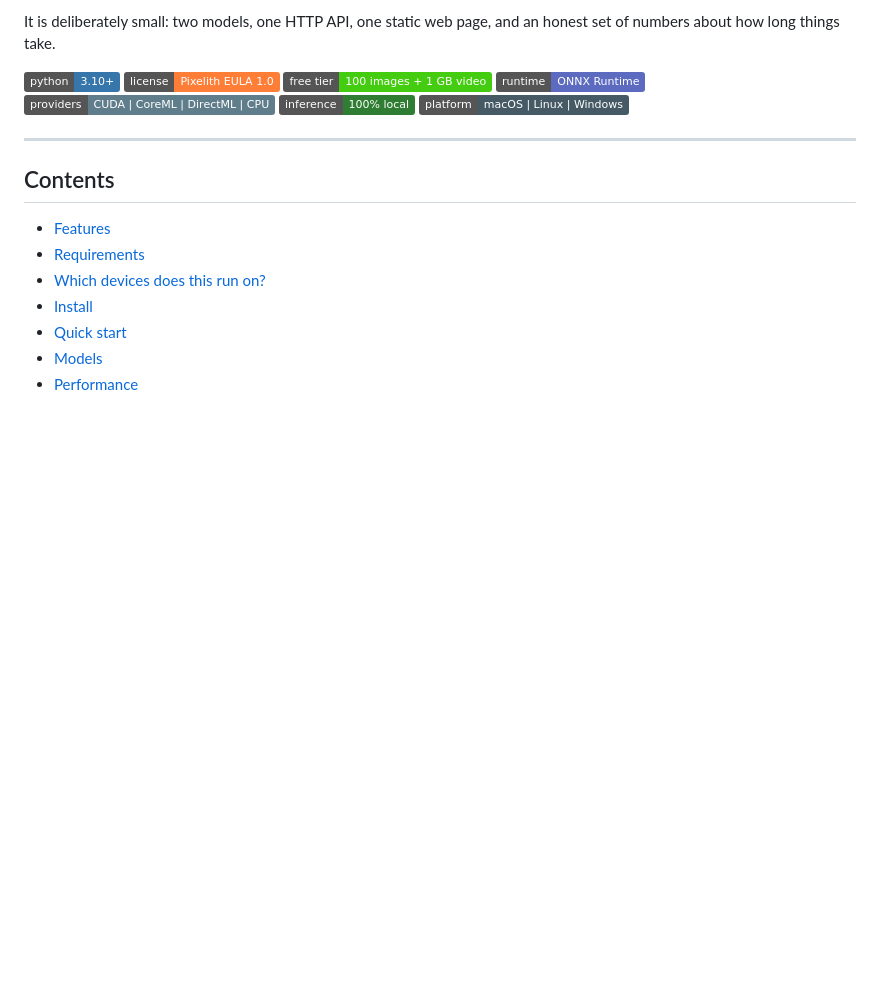
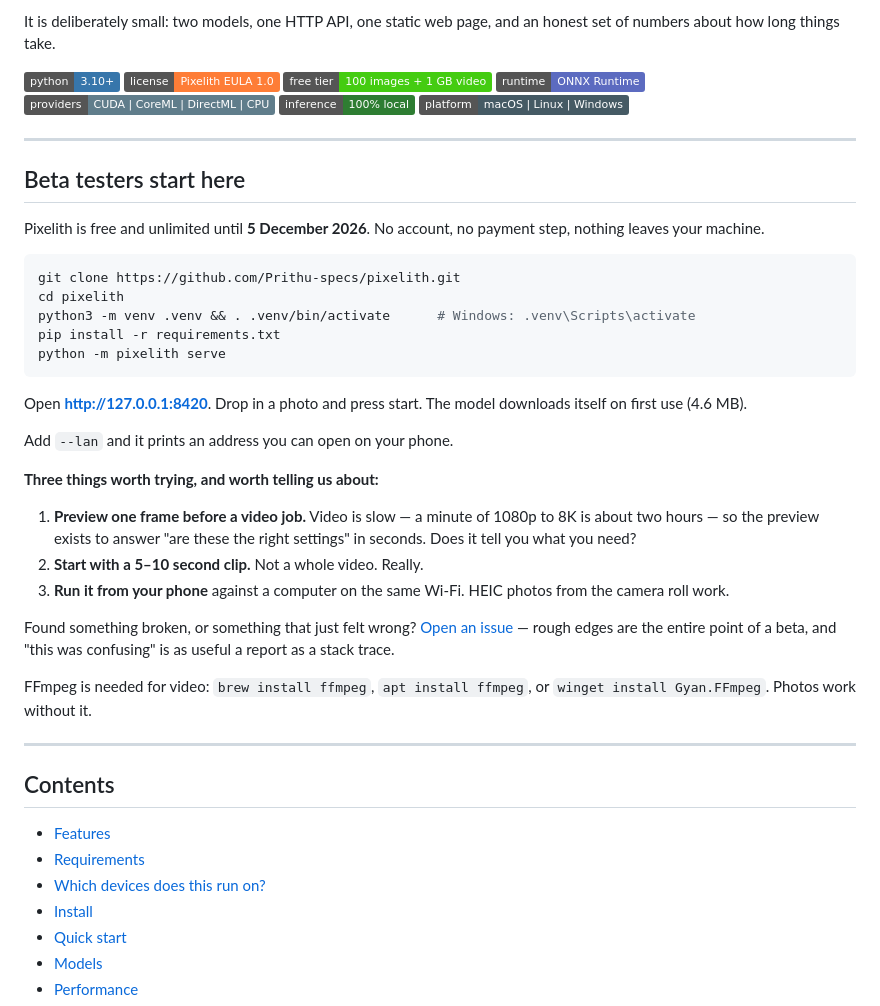
Before and after one commit to Prithu-specs/pixelith, a Markdown page: README.md, the part around the change. GitHub-like rendering; badges without logos; blank space fills up the shorter version.

Commit message:
Put a beta-tester quickstart at the top of the README
Someone arriving from a link wants to know what this is, that it costs nothing,
and how to run it - before the requirements table and the performance figures.
Five commands, the three things most worth trying, and where to report what
breaks.

Says plainly to start with a short clip, since the commonest way to have a bad
first experience here is to point a two-hour job at a whole video.

Co-Authored-By: Claude Opus 5 <noreply@anthropic.com>

````diff
--- a/README.md
+++ b/README.md
@@ -18,6 +18,43 @@ honest set of numbers about how long things take.
 ![Providers](https://img.shields.io/badge/providers-CUDA%20%7C%20CoreML%20%7C%20DirectML%20%7C%20CPU-607D8B)
 ![Inference: 100% local](https://img.shields.io/badge/inference-100%25%20local-2E7D32)
 ![Platform](https://img.shields.io/badge/platform-macOS%20%7C%20Linux%20%7C%20Windows-455A64)
+
+---
+
+## Beta testers start here
+
+Pixelith is free and unlimited until **5 December 2026**. No account, no payment
+step, nothing leaves your machine.
+
+```bash
+git clone https://github.com/Prithu-specs/pixelith.git
+cd pixelith
+python3 -m venv .venv && . .venv/bin/activate      # Windows: .venv\Scripts\activate
+pip install -r requirements.txt
+python -m pixelith serve
+```
+
+Open **http://127.0.0.1:8420**. Drop in a photo and press start. The model
+downloads itself on first use (4.6 MB).
+
+Add `--lan` and it prints an address you can open on your phone.
+
+**Three things worth trying, and worth telling us about:**
+
+1. **Preview one frame before a video job.** Video is slow &mdash; a minute of
+   1080p to 8K is about two hours &mdash; so the preview exists to answer "are
+   these the right settings" in seconds. Does it tell you what you need?
+2. **Start with a 5&ndash;10 second clip.** Not a whole video. Really.
+3. **Run it from your phone** against a computer on the same Wi-Fi. HEIC photos
+   from the camera roll work.
+
+Found something broken, or something that just felt wrong?
+[Open an issue](https://github.com/Prithu-specs/pixelith/issues/new/choose) —
+rough edges are the entire point of a beta, and "this was confusing" is as
+useful a report as a stack trace.
+
+FFmpeg is needed for video: `brew install ffmpeg`, `apt install ffmpeg`, or
+`winget install Gyan.FFmpeg`. Photos work without it.
 
 ---
 
````
